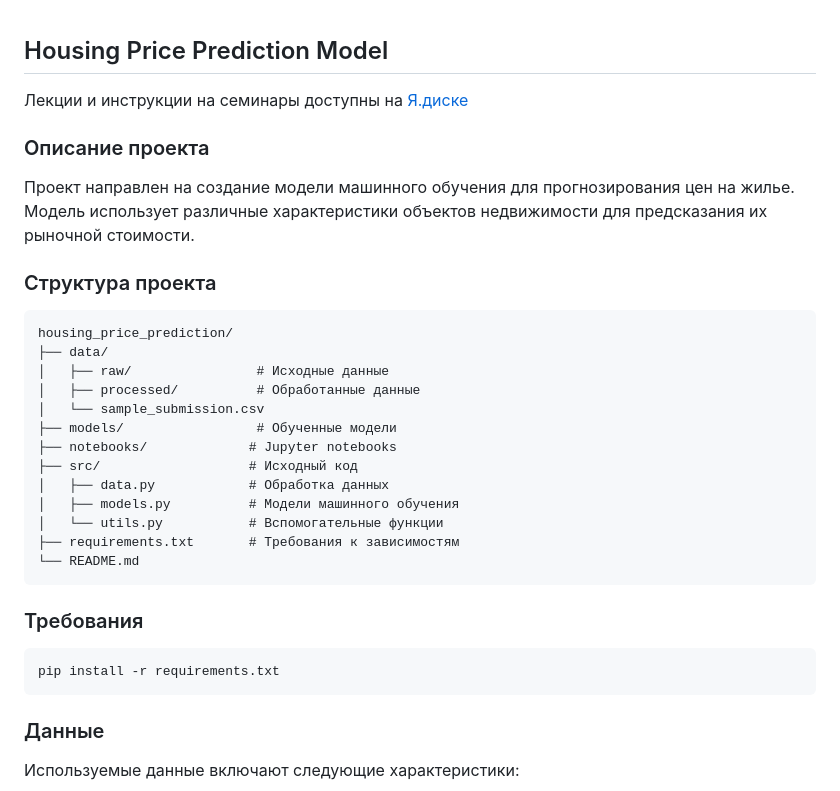
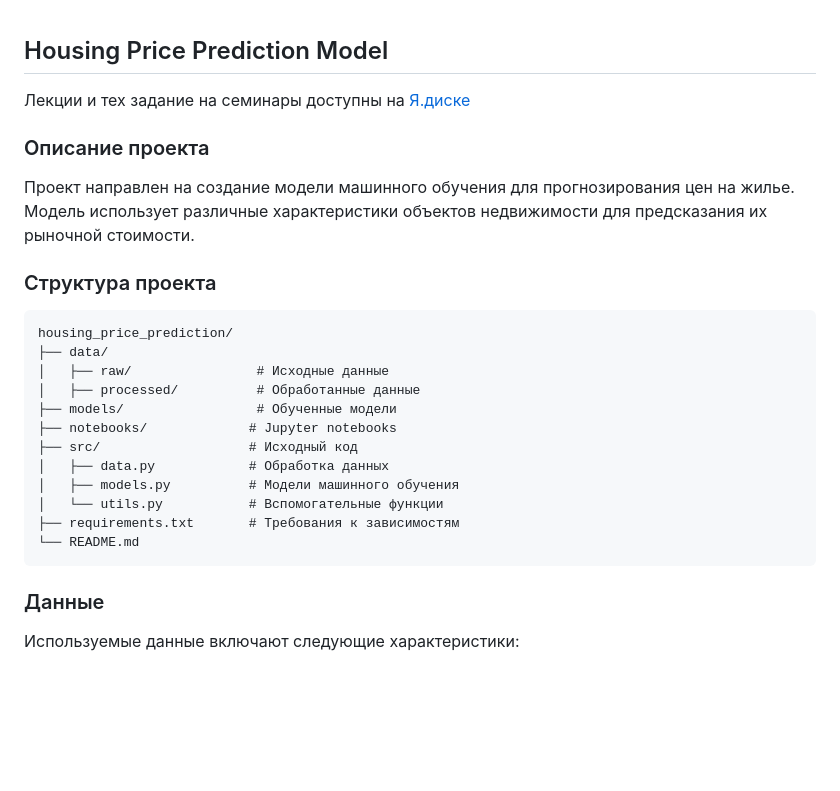
Before and after one commit to labintsev/pabd25, a Markdown page: README.md, the part around the change. Rendered like a GitHub page; blank space fills up the shorter version.

````diff
--- a/README.md
+++ b/README.md
@@ -1,6 +1,6 @@
 ## Housing Price Prediction Model
 
-Лекции и инструкции на семинары доступны на [Я.диске](https://disk.yandex.ru/d/vDb3HPumZ2xK0w)
+Лекции и тех задание на семинары доступны на [Я.диске](https://disk.yandex.ru/d/vDb3HPumZ2xK0w)
 
 ### Описание проекта
 Проект направлен на создание модели машинного обучения для прогнозирования цен на жилье. Модель использует различные характеристики объектов недвижимости для предсказания их рыночной стоимости.
@@ -11,7 +11,6 @@ housing_price_prediction/
 ├── data/
 │   ├── raw/                # Исходные данные
 │   ├── processed/          # Обработанные данные
-│   └── sample_submission.csv
 ├── models/                 # Обученные модели
 ├── notebooks/             # Jupyter notebooks
 ├── src/                   # Исходный код
@@ -20,11 +19,6 @@ housing_price_prediction/
 │   └── utils.py           # Вспомогательные функции
 ├── requirements.txt       # Требования к зависимостям
 └── README.md
-```
-
-### Требования
-```bash
-pip install -r requirements.txt
 ```
 
 ### Данные
````
